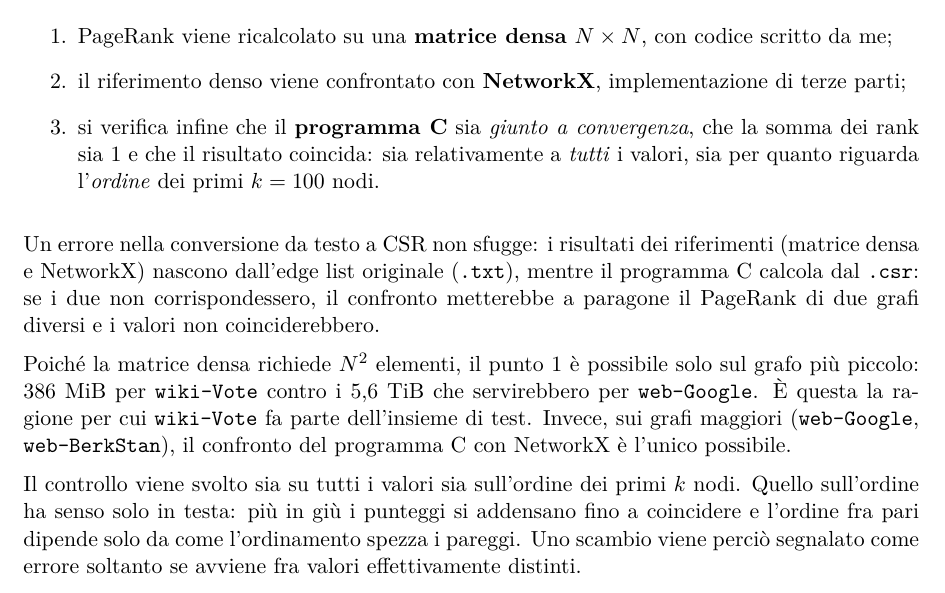
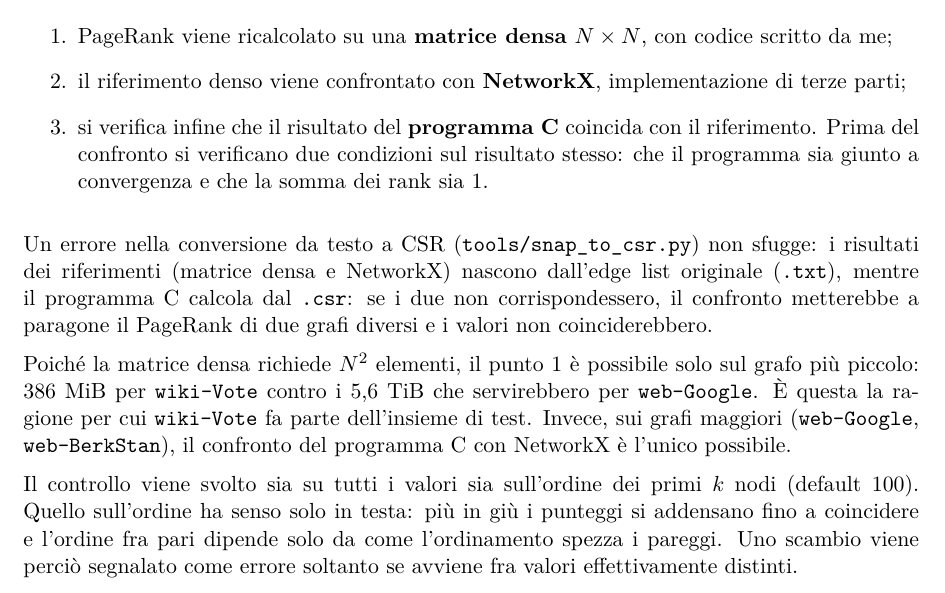
Before and after one commit to EmanueleCecchia/pagerank-openmp-cuda, a LaTeX document (relazione/relazione.tex): part of page 12 of 17, cut so that both start at the same text. Compiled offline with pdfLaTeX.

Commit message:
Il punto 3 separa il confronto dalle condizioni sul risultato
Convergenza e somma a 1 sono controlli che il programma fa su se' stesso,
mentre il confronto con il riferimento e' l'unico che guarda fuori: ora
stanno su due frasi distinte, con le prime due dichiarate come premesse.
Il k dell'ordinamento, che era definito nel pezzo riscritto, ritrova il suo
valore. La parentesi col nome del convertitore non spezza piu' la locuzione
"conversione da testo a CSR", e un refuso se ne va.

```diff
--- a/relazione/relazione.tex
+++ b/relazione/relazione.tex
@@ -798,14 +798,14 @@ che non condividono codice con l'implementazione sotto esame
     con codice scritto da me;
   \item il riferimento denso viene confrontato con
     \textbf{NetworkX}, implementazione di terze parti;
-  \item si verifica infine che il \textbf{programma C} sia \emph{giunto a convergenza},
-    che la somma dei rank sia 1 e che il risultato coincida: sia relativamente a
-    \emph{tutti} i valori, sia per quanto riguarda l'\emph{ordine} dei primi
-    $k=100$ nodi.
+  \item si verifica infine che il risultato del \textbf{programma C}
+    coincida con il riferimento.
+    Prima del confronto si verificano due condizioni sul risultato stesso:
+    che il programma sia giunto a convergenza e che la somma dei rank sia 1.
 \end{enumerate}
 
 \stacco
-Un errore nella conversione da testo a CSR non sfugge:
+Un errore nella conversione da testo a CSR (\texttt{tools/snap\_to\_csr.py}) non sfugge:
 i risultati dei riferimenti (matrice densa e NetworkX) nascono dall'edge list originale
 (\texttt{.txt}), mentre il programma C calcola dal \texttt{.csr}: se i due non
 corrispondessero, il confronto metterebbe a paragone il PageRank di due grafi
@@ -820,7 +820,7 @@ servirebbero per \texttt{web-Google}. È questa la ragione per cui
 il confronto del programma C con NetworkX è l'unico possibile.
 
 \stacco
-Il controllo viene svolto sia su tutti i valori sia sull'ordine dei primi $k$ nodi.
+Il controllo viene svolto sia su tutti i valori sia sull'ordine dei primi $k$ nodi (default 100).
 Quello sull'ordine ha senso solo in testa: più in giù i
 punteggi si addensano fino a coincidere e l'ordine fra pari dipende solo
 da come l'ordinamento spezza i pareggi. Uno scambio viene perciò segnalato
```
